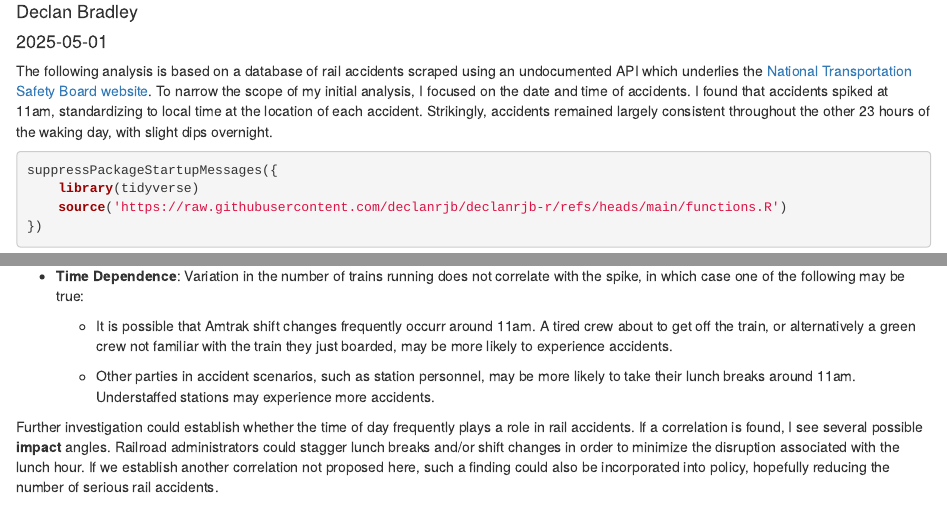
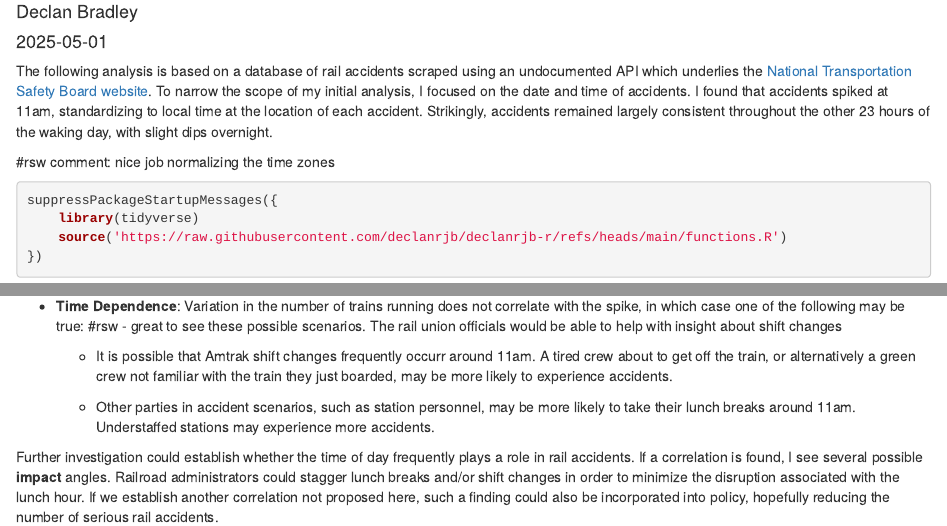
Before and after one commit to djnf-data-2025/declan-bradley, an R Markdown document (onegraph_pitch.rmd): the page in a window 1100 px wide, from 70 px down, and a second part further down, joined at a grey line. Rendered offline with R 4.5, knitr and Pandoc, with nearby package versions; some code elsewhere in the file could not run offline.

Commit message:
wells feedback

````diff
--- a/onegraph_pitch.rmd
+++ b/onegraph_pitch.rmd
@@ -6,6 +6,8 @@ author: "Declan Bradley"
 ---
 
 The following analysis is based on a database of rail accidents scraped using an undocumented API which underlies the [National Transportation Safety Board website](https://www.ntsb.gov/investigations/Pages/Investigations.aspx). To narrow the scope of my initial analysis, I focused on the date and time of accidents. I found that accidents spiked at 11am, standardizing to local time at the location of each accident. Strikingly, accidents remained largely consistent throughout the other 23 hours of the waking day, with slight dips overnight.
+
+#rsw comment: nice job normalizing the time zones
 
 ```{r}
 suppressPackageStartupMessages({
@@ -44,6 +46,7 @@ I propose several possible explanations for this phenomenon:
 - **Base Rates**: More trains are actively on the rails at 11am compared to other times of day. Then the proportion of trains that experience accidents might remain the same regardless of the time of day, even though the number appears higher. This can be verified or falsified with further work.
 
 - **Time Dependence**: Variation in the number of trains running does not correlate with the spike, in which case one of the following may be true:
+#rsw - great to see these possible scenarios. The rail union officials would be able to help with insight about shift changes
 
     - It is possible that Amtrak shift changes frequently occurr around 11am. A tired crew about to get off the train, or alternatively a green crew not familiar with the train they just boarded, may be more likely to experience accidents.
 
````
